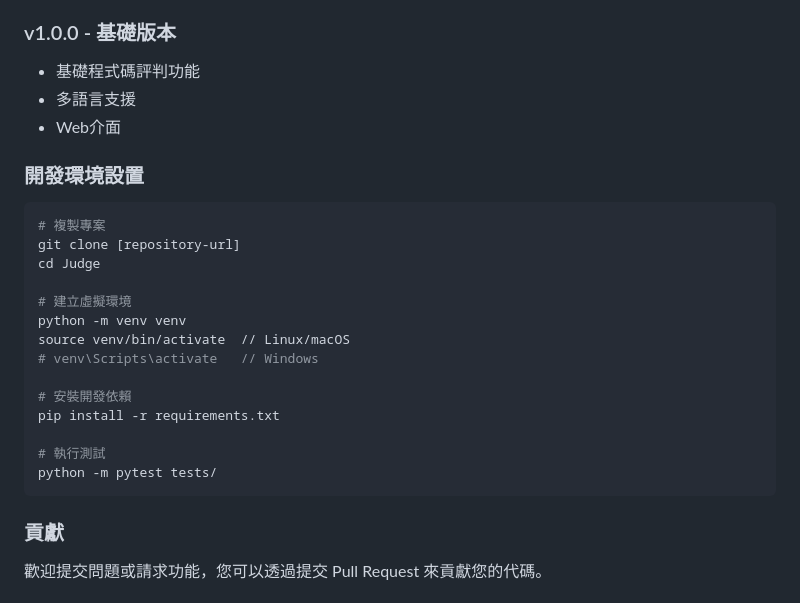
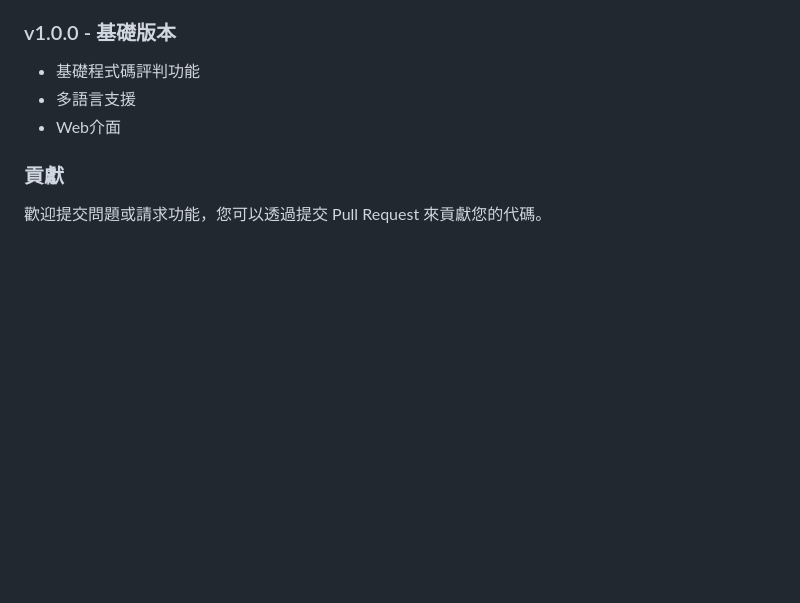
Before and after one commit to 0857boy/simple-code-judge, a Markdown page: README.md, the part around the change. Drawn GitHub-style; blank space fills up the shorter version.

Commit message:
更新 README.md，移除開發環境設置的詳細步驟，以簡化使用說明並聚焦於貢獻部分。

````diff
--- a/README.md
+++ b/README.md
@@ -224,23 +224,5 @@ JAVA_HOME=/usr/lib/jvm/java-17-openjdk-amd64
 - 多語言支援
 - Web介面
 
-### 開發環境設置
-```bash
-# 複製專案
-git clone [repository-url]
-cd Judge
-
-# 建立虛擬環境
-python -m venv venv
-source venv/bin/activate  // Linux/macOS
-# venv\Scripts\activate   // Windows
-
-# 安裝開發依賴
-pip install -r requirements.txt
-
-# 執行測試
-python -m pytest tests/
-```
-
 ### 貢獻
 歡迎提交問題或請求功能，您可以透過提交 Pull Request 來貢獻您的代碼。
````
